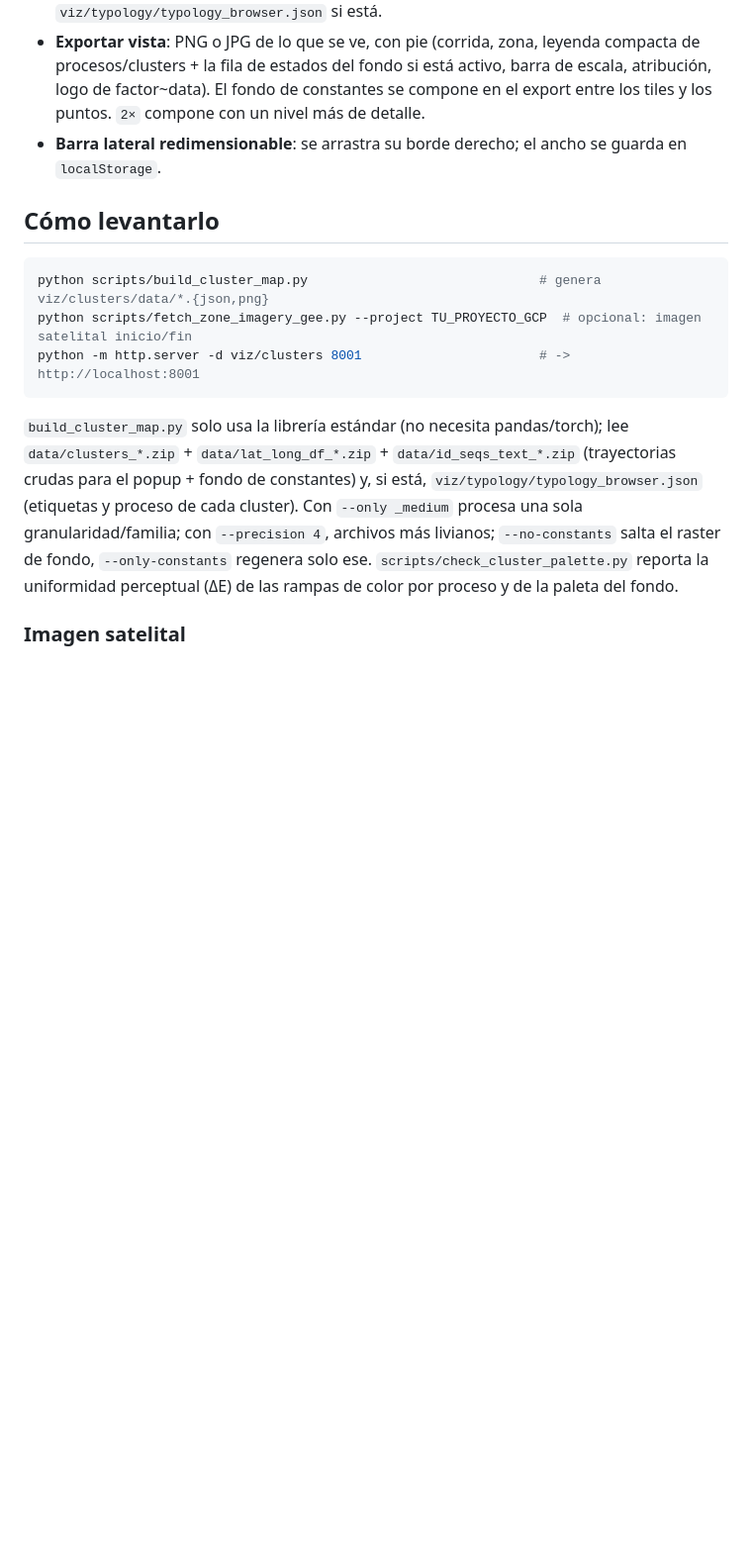
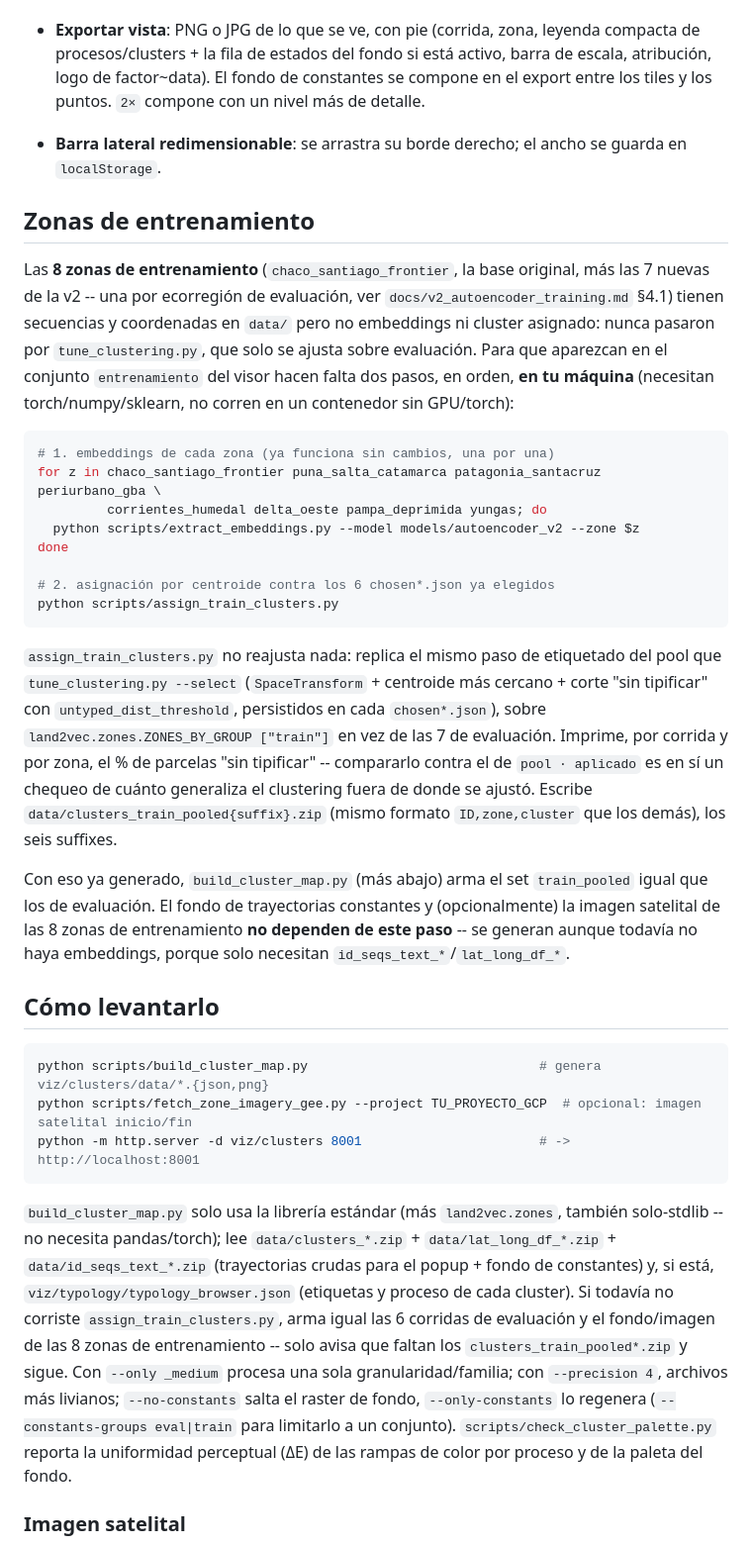
Before and after one commit to gefero/land2vec, a Markdown page: viz/clusters/README.md, the part around one of its changes. Shown at 99% size. Drawn GitHub-style; blank space fills up the shorter version.

````diff
--- a/viz/clusters/README.md
+++ b/viz/clusters/README.md
@@ -73,6 +90,44 @@ Complementa a `viz/typology/`: aquel responde *cómo es* cada cluster
 - **Barra lateral redimensionable**: se arrastra su borde derecho; el ancho se
   guarda en `localStorage`.
 
+## Zonas de entrenamiento
+
+Las **8 zonas de entrenamiento** (`chaco_santiago_frontier`, la base original,
+más las 7 nuevas de la v2 -- una por ecorregión de evaluación, ver
+`docs/v2_autoencoder_training.md` §4.1) tienen secuencias y coordenadas en
+`data/` pero no embeddings ni cluster asignado: nunca pasaron por
+`tune_clustering.py`, que solo se ajusta sobre evaluación. Para que aparezcan
+en el conjunto `entrenamiento` del visor hacen falta dos pasos, en orden,
+**en tu máquina** (necesitan torch/numpy/sklearn, no corren en un contenedor
+sin GPU/torch):
+
+```bash
+# 1. embeddings de cada zona (ya funciona sin cambios, una por una)
+for z in chaco_santiago_frontier puna_salta_catamarca patagonia_santacruz periurbano_gba \
+         corrientes_humedal delta_oeste pampa_deprimida yungas; do
+  python scripts/extract_embeddings.py --model models/autoencoder_v2 --zone $z
+done
+
+# 2. asignación por centroide contra los 6 chosen*.json ya elegidos
+python scripts/assign_train_clusters.py
+```
+
+`assign_train_clusters.py` no reajusta nada: replica el mismo paso de
+etiquetado del pool que `tune_clustering.py --select` (`SpaceTransform` +
+centroide más cercano + corte "sin tipificar" con `untyped_dist_threshold`,
+persistidos en cada `chosen*.json`), sobre `land2vec.zones.ZONES_BY_GROUP
+["train"]` en vez de las 7 de evaluación. Imprime, por corrida y por zona, el
+% de parcelas "sin tipificar" -- compararlo contra el de `pool · aplicado` es
+en sí un chequeo de cuánto generaliza el clustering fuera de donde se ajustó.
+Escribe `data/clusters_train_pooled{suffix}.zip` (mismo formato
+`ID,zone,cluster` que los demás), los seis suffixes.
+
+Con eso ya generado, `build_cluster_map.py` (más abajo) arma el set
+`train_pooled` igual que los de evaluación. El fondo de trayectorias
+constantes y (opcionalmente) la imagen satelital de las 8 zonas de
+entrenamiento **no dependen de este paso** -- se generan aunque todavía no
+haya embeddings, porque solo necesitan `id_seqs_text_*`/`lat_long_df_*`.
+
 ## Cómo levantarlo
 
 ```bash
@@ -81,15 +136,19 @@ python scripts/fetch_zone_imagery_gee.py --project TU_PROYECTO_GCP  # opcional:
 python -m http.server -d viz/clusters 8001                       # -> http://localhost:8001
 ```
 
-`build_cluster_map.py` solo usa la librería estándar (no necesita pandas/torch);
-lee `data/clusters_*.zip` + `data/lat_long_df_*.zip` + `data/id_seqs_text_*.zip`
-(trayectorias crudas para el popup + fondo de constantes) y, si está,
-`viz/typology/typology_browser.json` (etiquetas y proceso de cada cluster). Con
-`--only _medium` procesa una sola granularidad/familia; con `--precision 4`,
-archivos más livianos; `--no-constants` salta el raster de fondo,
-`--only-constants` regenera solo ese. `scripts/check_cluster_palette.py` reporta
-la uniformidad perceptual (ΔE) de las rampas de color por proceso y de la paleta
-del fondo.
+`build_cluster_map.py` solo usa la librería estándar (más `land2vec.zones`,
+también solo-stdlib -- no necesita pandas/torch); lee `data/clusters_*.zip` +
+`data/lat_long_df_*.zip` + `data/id_seqs_text_*.zip` (trayectorias crudas para
+el popup + fondo de constantes) y, si está,
+`viz/typology/typology_browser.json` (etiquetas y proceso de cada cluster). Si
+todavía no corriste `assign_train_clusters.py`, arma igual las 6 corridas de
+evaluación y el fondo/imagen de las 8 zonas de entrenamiento -- solo avisa que
+faltan los `clusters_train_pooled*.zip` y sigue. Con `--only _medium` procesa
+una sola granularidad/familia; con `--precision 4`, archivos más livianos;
+`--no-constants` salta el raster de fondo, `--only-constants` lo regenera
+(`--constants-groups eval|train` para limitarlo a un conjunto).
+`scripts/check_cluster_palette.py` reporta la uniformidad perceptual (ΔE) de
+las rampas de color por proceso y de la paleta del fondo.
 
 ### Imagen satelital
 
````
Also changed, not shown: other parts of viz/clusters/README.md (+40 -21 lines), README.md (+17 -3 lines).
